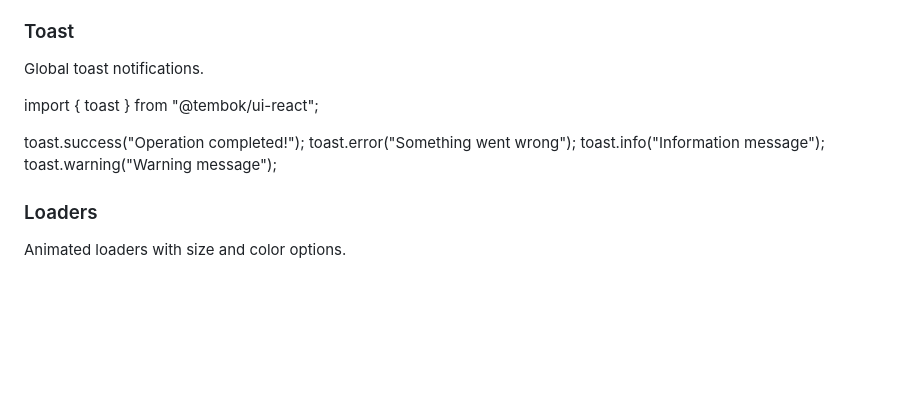
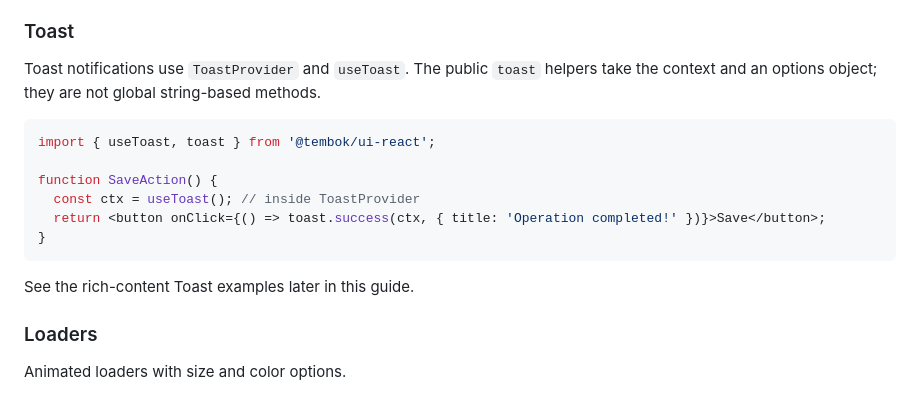
Before and after one commit to tembok-dev/tembok-ui, a Markdown page: packages/ui-react/README.md, the part around the change. Drawn GitHub-style; blank space fills up the shorter version.

Commit message:
docs(toast): remove invalid global toast helper examples

````diff
--- a/packages/ui-react/README.md
+++ b/packages/ui-react/README.md
@@ -192,14 +192,18 @@ export function SettingsDialog() {
 
 ### Toast
 
-Global toast notifications.
+Toast notifications use `ToastProvider` and `useToast`. The public `toast` helpers take the context and an options object; they are not global string-based methods.
 
-import { toast } from "@tembok/ui-react";
+```tsx
+import { useToast, toast } from '@tembok/ui-react';
 
-toast.success("Operation completed!");
-toast.error("Something went wrong");
-toast.info("Information message");
-toast.warning("Warning message");
+function SaveAction() {
+  const ctx = useToast(); // inside ToastProvider
+  return <button onClick={() => toast.success(ctx, { title: 'Operation completed!' })}>Save</button>;
+}
+```
+
+See the rich-content Toast examples later in this guide.
 
 ### Loaders
 
````
